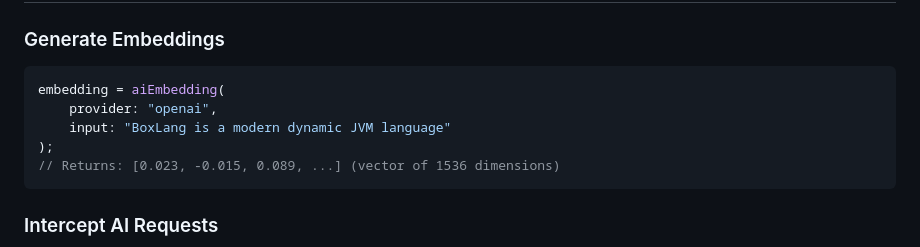
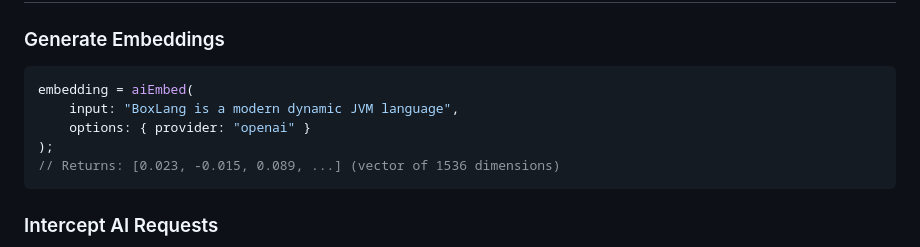
Before and after one commit to ortus-boxlang/bx-ai, a Markdown page: docs/advanced/README.md, the part around the change. GitHub-like rendering.

````diff
--- a/docs/advanced/README.md
+++ b/docs/advanced/README.md
@@ -303,9 +303,9 @@ Helper functions for text processing, token counting, and data manipulation.
 ### Generate Embeddings
 
 ```java
-embedding = aiEmbedding(
-    provider: "openai",
-    input: "BoxLang is a modern dynamic JVM language"
+embedding = aiEmbed(
+    input: "BoxLang is a modern dynamic JVM language",
+    options: { provider: "openai" }
 );
 // Returns: [0.023, -0.015, 0.089, ...] (vector of 1536 dimensions)
 ```
````
Also changed, not shown: 1 other file.
